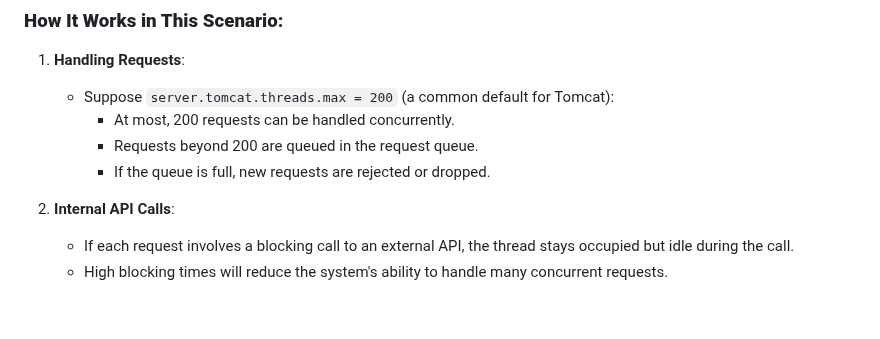
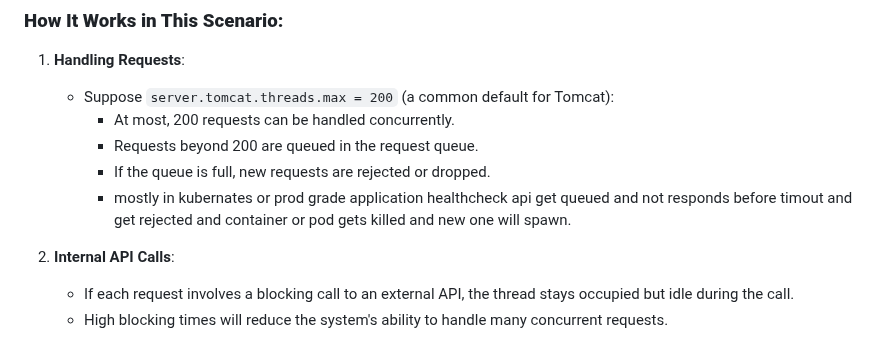
Before and after one commit to sonuprajapati15/jenkins-pipeline, a Markdown page: multiThreading.md, the part around the change. Drawn GitHub-style; blank space fills up the shorter version.

```diff
--- a/multiThreading.md
+++ b/multiThreading.md
@@ -24,6 +24,7 @@ When handling 100k requests with a Java Spring Boot application on a system with
      - At most, 200 requests can be handled concurrently.
      - Requests beyond 200 are queued in the request queue.
      - If the queue is full, new requests are rejected or dropped.
+     - mostly in kubernates or prod grade application healthcheck api get queued and not responds before timout and get rejected and container or pod gets killed and new one will spawn.
 
 2. **Internal API Calls**:
    - If each request involves a blocking call to an external API, the thread stays occupied but idle during the call.
```
